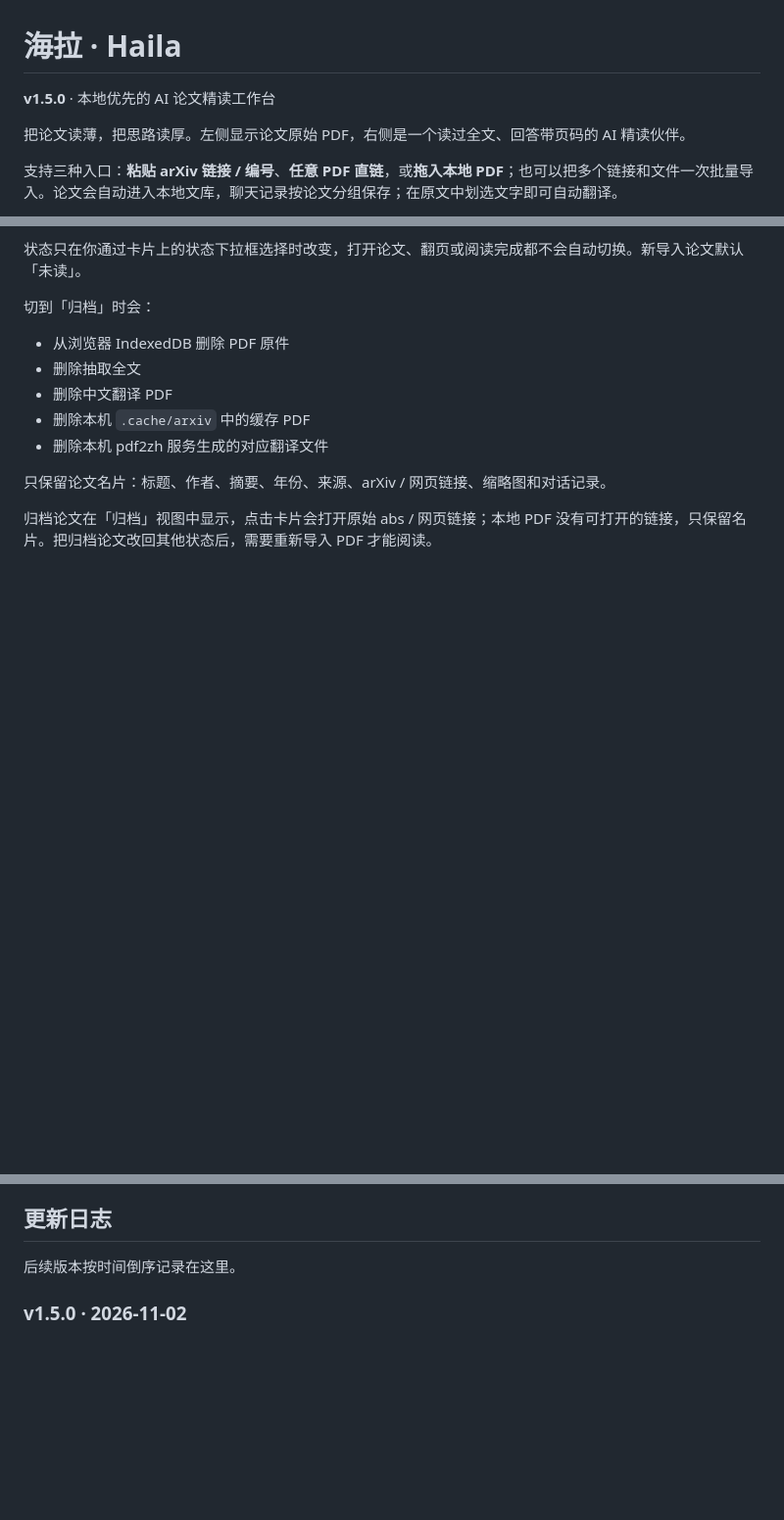
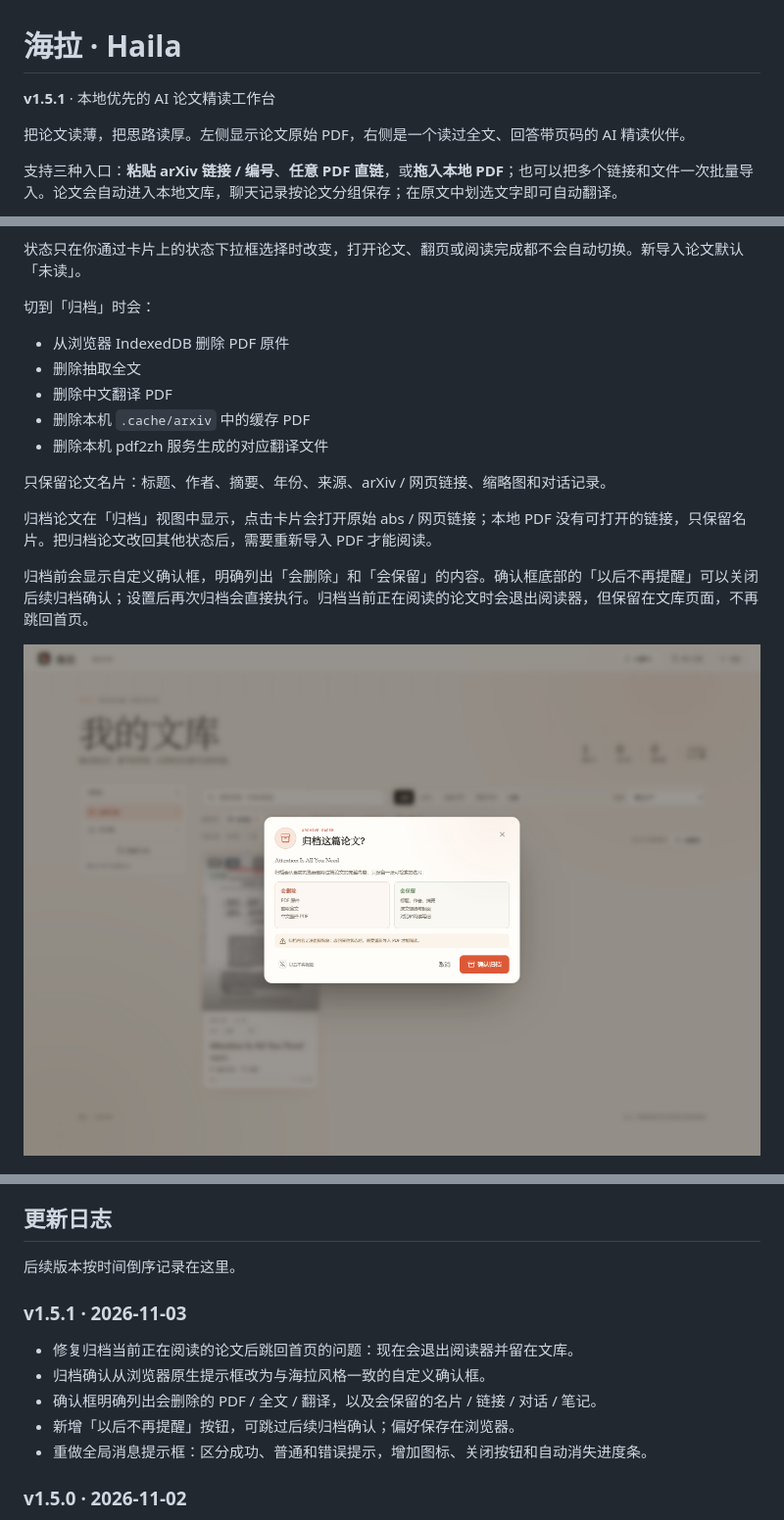
Before and after one commit to ScallopShark-ai/page-margin, a Markdown page: README.md, 3 parts joined by grey strips. Shown at 98% size. Drawn GitHub-style; pictures changed too: docs/preview-archive-confirm.png (added); blank space fills up the shorter version.

```diff
--- a/README.md
+++ b/README.md
@@ -1,6 +1,6 @@
 # 海拉 · Haila
 
-**v1.5.0** · 本地优先的 AI 论文精读工作台
+**v1.5.1** · 本地优先的 AI 论文精读工作台
 
 把论文读薄，把思路读厚。左侧显示论文原始 PDF，右侧是一个读过全文、回答带页码的 AI 精读伙伴。
 
@@ -332,6 +332,10 @@ PORT=8787
 只保留论文名片：标题、作者、摘要、年份、来源、arXiv / 网页链接、缩略图和对话记录。
 
 归档论文在「归档」视图中显示，点击卡片会打开原始 abs / 网页链接；本地 PDF 没有可打开的链接，只保留名片。把归档论文改回其他状态后，需要重新导入 PDF 才能阅读。
+
+归档前会显示自定义确认框，明确列出「会删除」和「会保留」的内容。确认框底部的「以后不再提醒」可以关闭后续归档确认；设置后再次归档会直接执行。归档当前正在阅读的论文时会退出阅读器，但保留在文库页面，不再跳回首页。
+
+![归档确认](docs/preview-archive-confirm.png)
 
 ![阅读状态与归档](docs/preview-archive.png)
 
@@ -701,6 +705,14 @@ TXT 按行处理，无法识别的行会跳过。请确保 arXiv 链接 / PDF
 
 后续版本按时间倒序记录在这里。
 
+### v1.5.1 · 2026-11-03
+
+- 修复归档当前正在阅读的论文后跳回首页的问题：现在会退出阅读器并留在文库。
+- 归档确认从浏览器原生提示框改为与海拉风格一致的自定义确认框。
+- 确认框明确列出会删除的 PDF / 全文 / 翻译，以及会保留的名片 / 链接 / 对话 / 笔记。
+- 新增「以后不再提醒」按钮，可跳过后续归档确认；偏好保存在浏览器。
+- 重做全局消息提示框：区分成功、普通和错误提示，增加图标、关闭按钮和自动消失进度条。
+
 ### v1.5.0 · 2026-11-02
 
 - 新增图片理解：支持直接粘贴、选择文件或拖入图片后向智能体提问。
```
Also changed, not shown: 5 other files.
